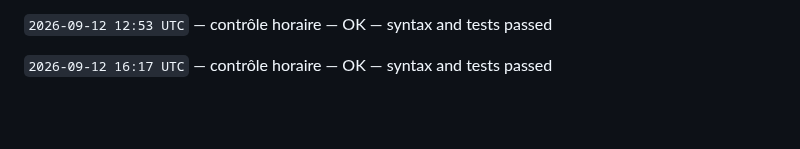
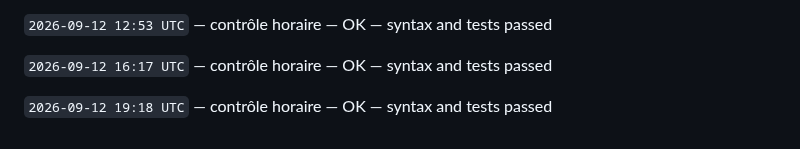
Before and after one commit to gptfianarana-ops/mon-bot-messenger, a Markdown page: CHANGELOG_AUTONOME.md, the part around the change. GitHub-like rendering; blank space fills up the shorter version.

Commit message:
[autonomous-log] hourly verification

```diff
--- a/CHANGELOG_AUTONOME.md
+++ b/CHANGELOG_AUTONOME.md
@@ -56,3 +56,5 @@ Le cycle ne modifie jamais les tokens, les secrets, les webhooks Messenger, les
 `2026-09-12 12:53 UTC` — contrôle horaire — OK — syntax and tests passed
 
 `2026-09-12 16:17 UTC` — contrôle horaire — OK — syntax and tests passed
+
+`2026-09-12 19:18 UTC` — contrôle horaire — OK — syntax and tests passed
```
